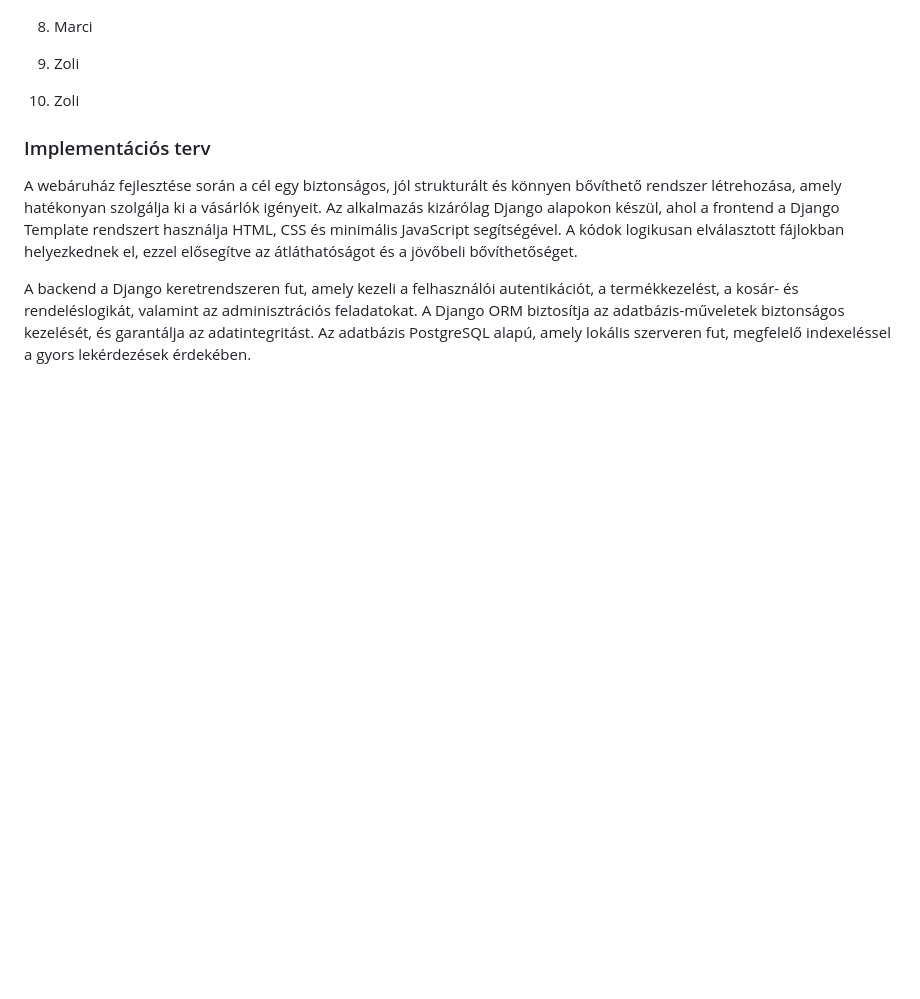
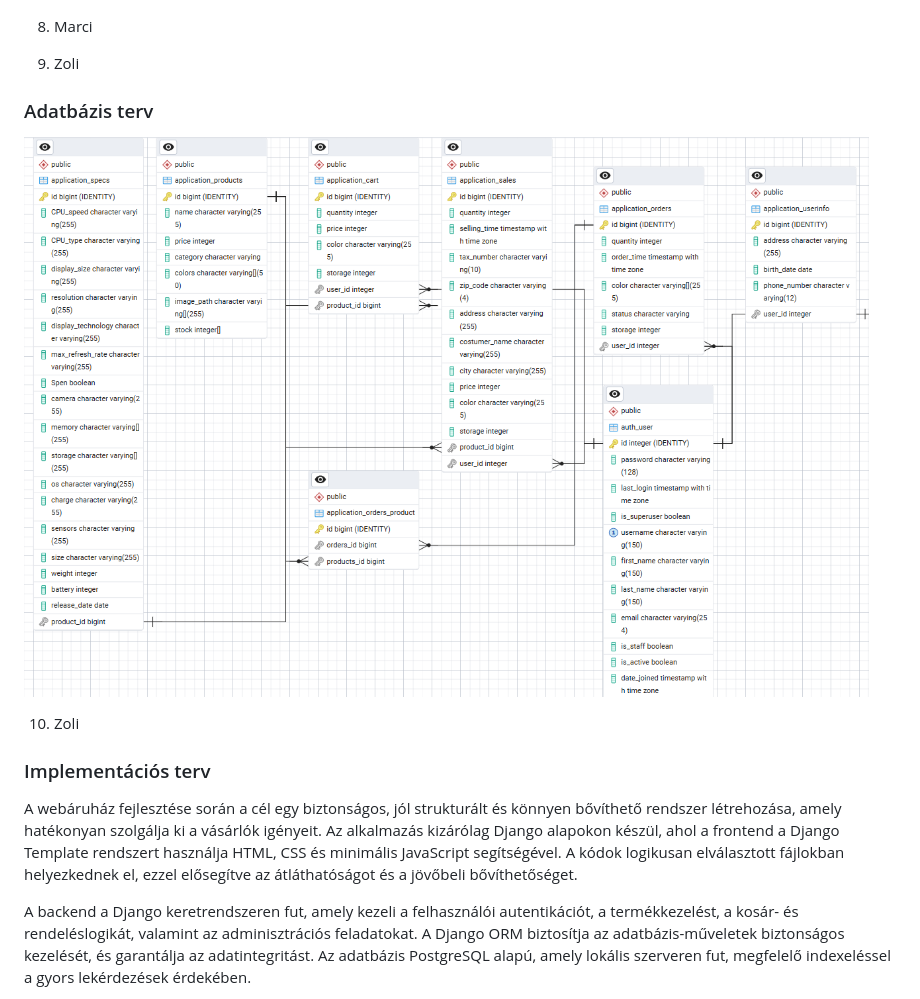
Before and after one commit to mzsl03/ai-powered-webshop, a Markdown page: docs/system_plan.md, the part around the change. Rendered like a GitHub page; pictures changed too: doc_img/database_plan.png (added); blank space fills up the shorter version.

Commit message:
docs: add database plan img to doc_img dictionary and add to system_plan.md

```diff
--- a/docs/system_plan.md
+++ b/docs/system_plan.md
@@ -146,6 +146,8 @@ A rendszer teljes mértékben open source komponensekre épül, nem használ meg
 8. Marci
 
 9. Zoli
+### Adatbázis terv
+![adatbázis terv](../doc_img/database_plan.png)
 
 10. Zoli
 ### Implementációs terv
```
